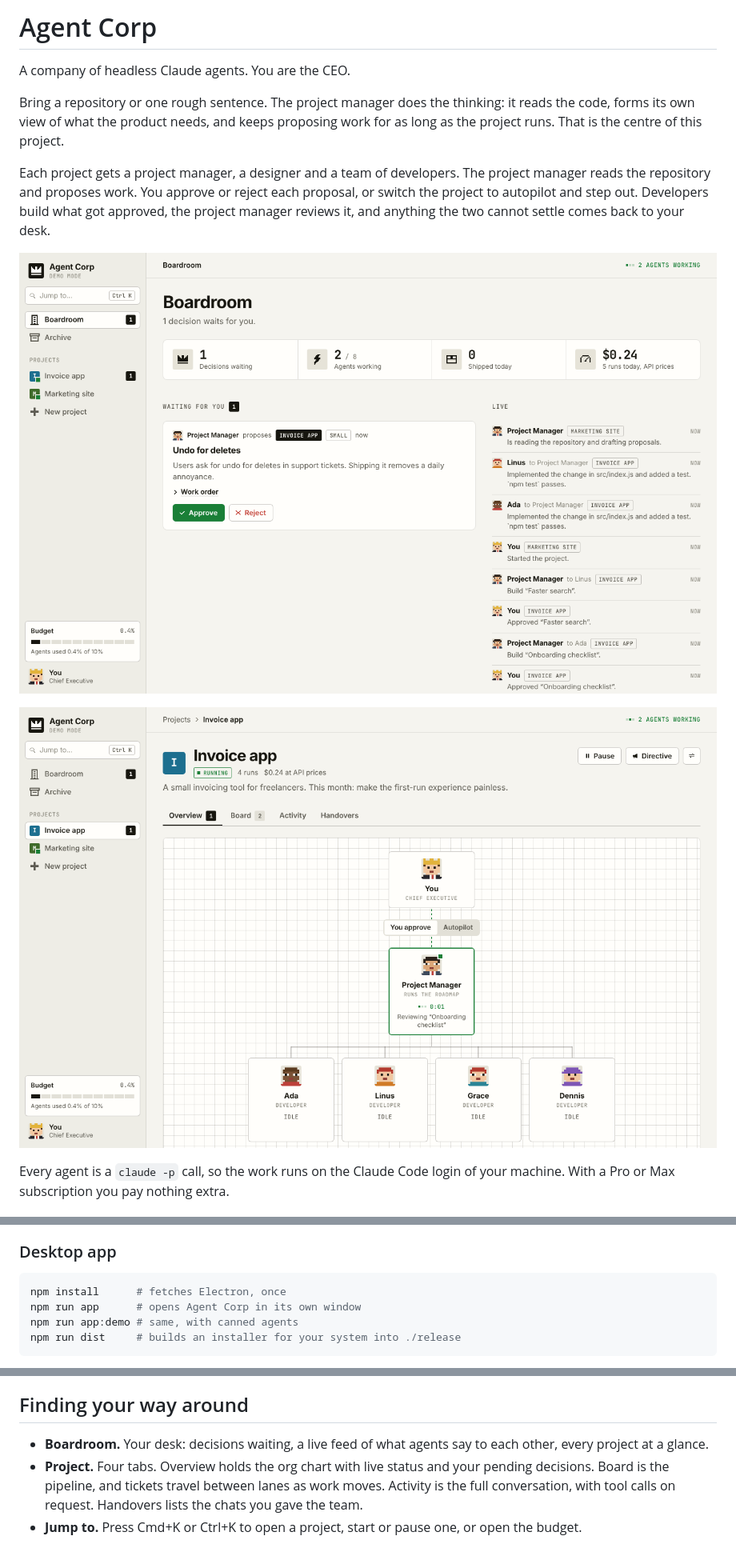
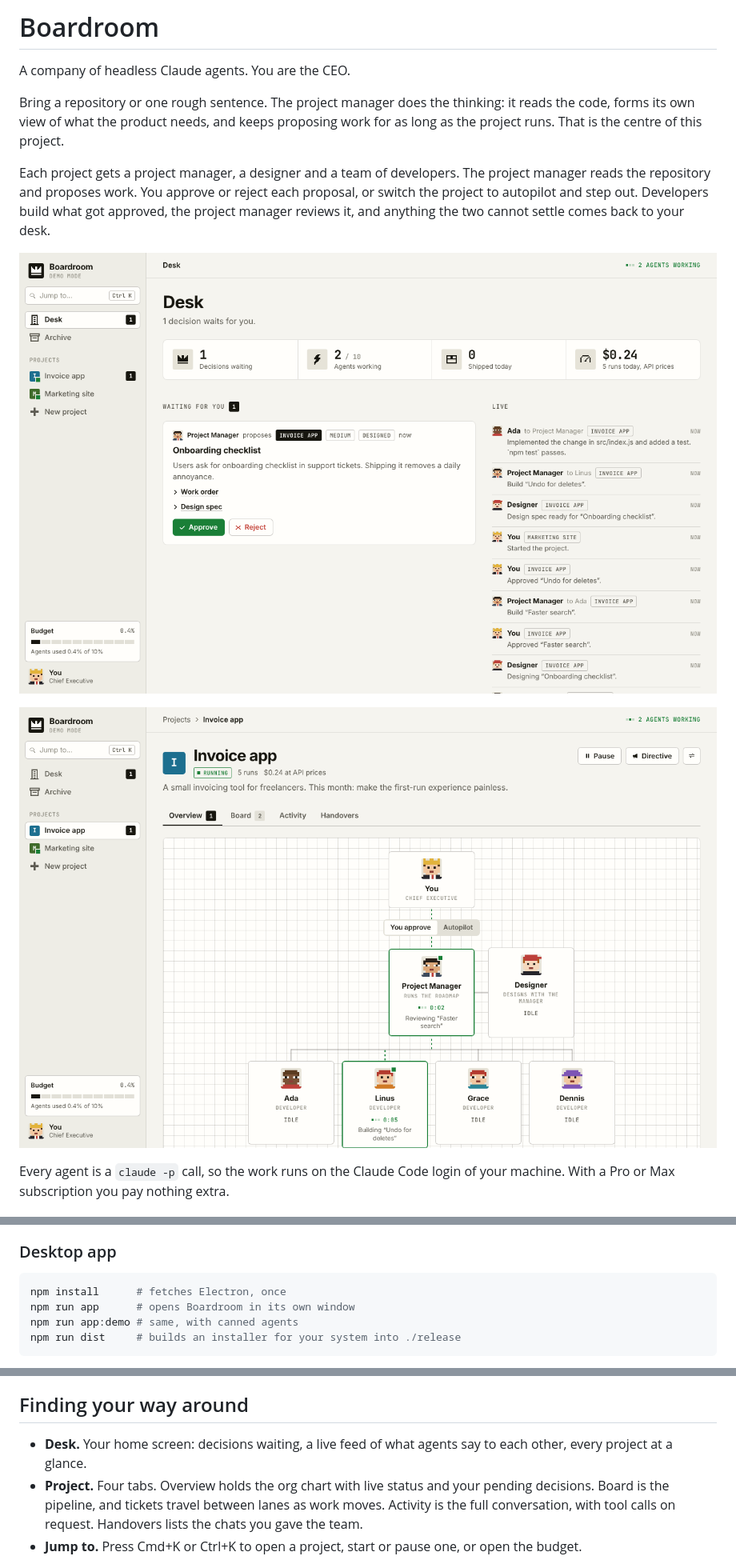
Before and after one commit to GracjanFilipek/Boardroom, a Markdown page: README.md, 3 parts joined by grey strips. Shown at 80% size. Drawn GitHub-style; pictures changed too: docs/boardroom.png (deleted), docs/desk.png (added), docs/project.png.

````diff
--- a/README.md
+++ b/README.md
@@ -1,4 +1,4 @@
-# Agent Corp
+# Boardroom
 
 A company of headless Claude agents. You are the CEO.
 
@@ -6,7 +6,7 @@ Bring a repository or one rough sentence. The project manager does the thinking:
 
 Each project gets a project manager, a designer and a team of developers. The project manager reads the repository and proposes work. You approve or reject each proposal, or switch the project to autopilot and step out. Developers build what got approved, the project manager reviews it, and anything the two cannot settle comes back to your desk.
 
-![The Boardroom: decisions waiting for the CEO, live agent activity, projects](docs/boardroom.png)
+![The Desk: decisions waiting for the CEO, live agent activity, projects](docs/desk.png)
 
 ![A project: org chart with live agent status](docs/project.png)
 
@@ -28,7 +28,7 @@ The server has no dependencies. Data lives in `./data` (SQLite).
 
 ```sh
 npm install      # fetches Electron, once
-npm run app      # opens Agent Corp in its own window
+npm run app      # opens Boardroom in its own window
 npm run app:demo # same, with canned agents
 npm run dist     # builds an installer for your system into ./release
 ```
@@ -63,7 +63,7 @@ The designer has the Skill tool, so it applies design skills installed in your C
 
 ## Finding your way around
 
-- **Boardroom.** Your desk: decisions waiting, a live feed of what agents say to each other, every project at a glance.
+- **Desk.** Your home screen: decisions waiting, a live feed of what agents say to each other, every project at a glance.
 - **Project.** Four tabs. Overview holds the org chart with live status and your pending decisions. Board is the pipeline, and tickets travel between lanes as work moves. Activity is the full conversation, with tool calls on request. Handovers lists the chats you gave the team.
 - **Jump to.** Press Cmd+K or Ctrl+K to open a project, start or pause one, or open the budget.
 
````
Also changed, not shown: other parts of README.md (+2 -2 lines), 9 other files.
